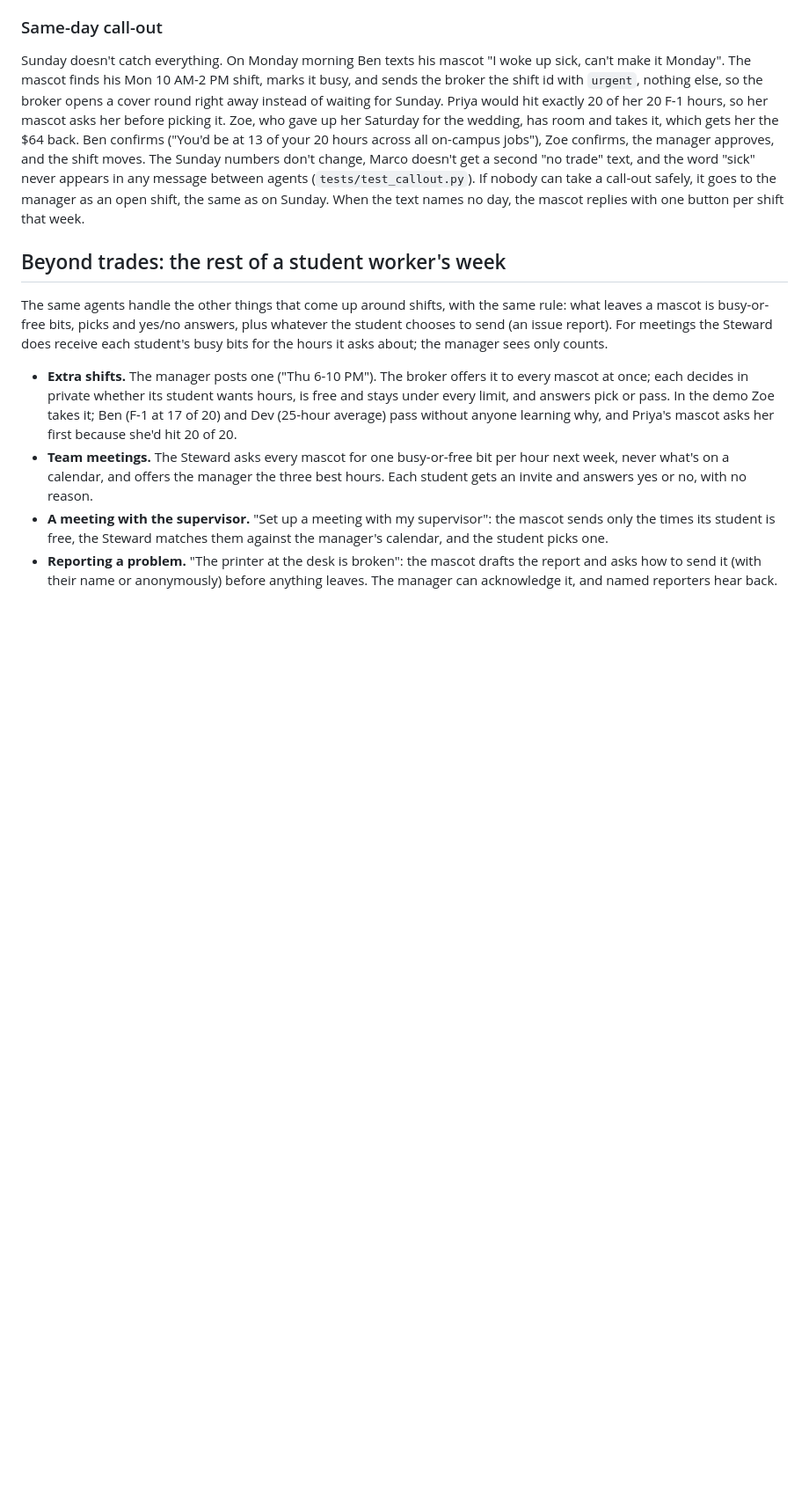
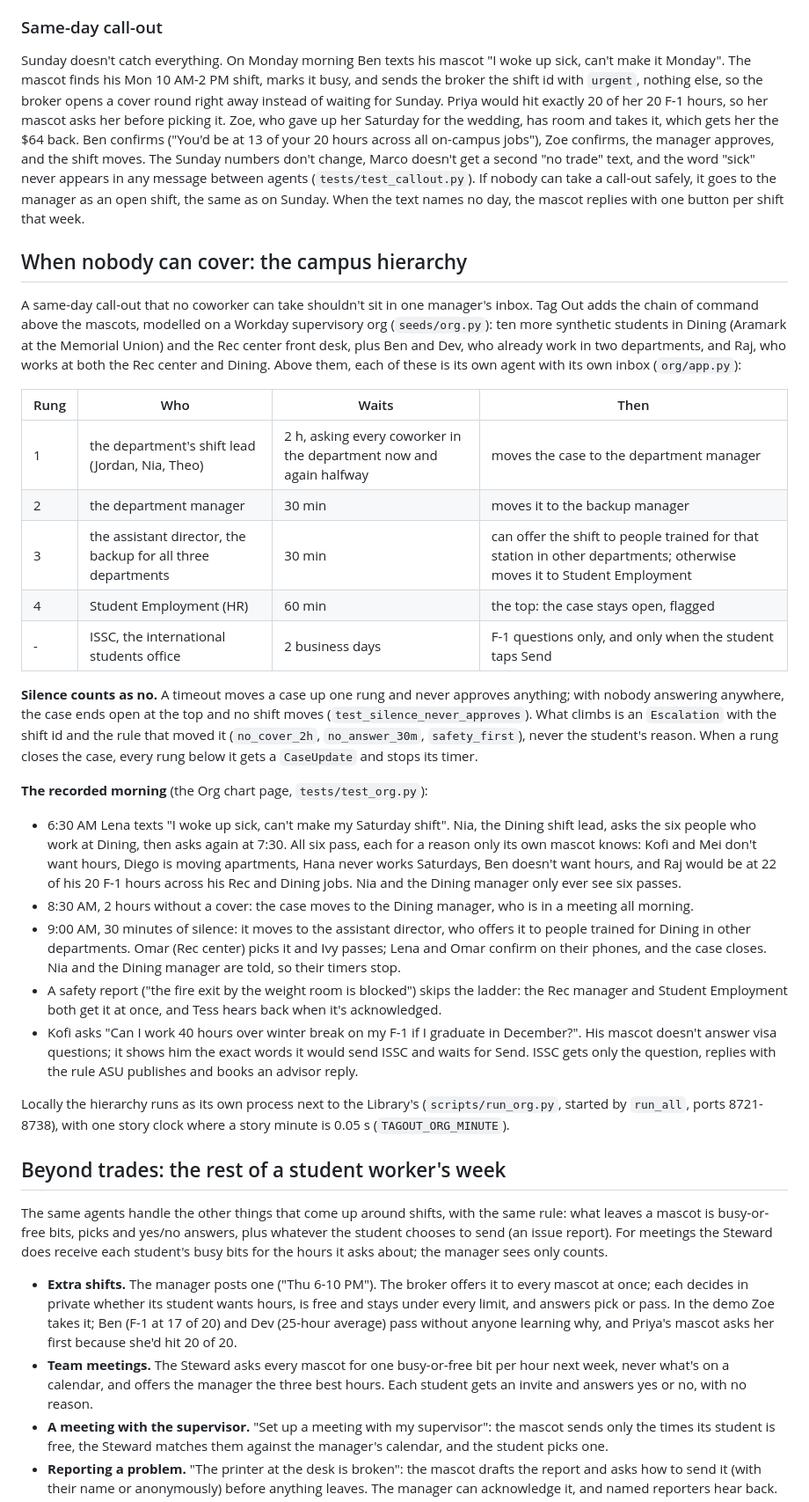
Before and after one commit to neric-joel/tag-out, a Markdown page: README.md, the part around one of its changes. Shown at 88% size. GitHub-like rendering; blank space fills up the shorter version.

Commit message:
README: the campus hierarchy, the new agents, why Telegram, how Claude and the API budget are used

```diff
--- a/README.md
+++ b/README.md
@@ -58,6 +59,30 @@ The broker then runs a second attempt. Dev can't take Ben's Thursday any more, s
 
 Sunday doesn't catch everything. On Monday morning Ben texts his mascot "I woke up sick, can't make it Monday". The mascot finds his Mon 10 AM-2 PM shift, marks it busy, and sends the broker the shift id with `urgent`, nothing else, so the broker opens a cover round right away instead of waiting for Sunday. Priya would hit exactly 20 of her 20 F-1 hours, so her mascot asks her before picking it. Zoe, who gave up her Saturday for the wedding, has room and takes it, which gets her the $64 back. Ben confirms ("You'd be at 13 of your 20 hours across all on-campus jobs"), Zoe confirms, the manager approves, and the shift moves. The Sunday numbers don't change, Marco doesn't get a second "no trade" text, and the word "sick" never appears in any message between agents (`tests/test_callout.py`). If nobody can take a call-out safely, it goes to the manager as an open shift, the same as on Sunday. When the text names no day, the mascot replies with one button per shift that week.
 
+## When nobody can cover: the campus hierarchy
+
+A same-day call-out that no coworker can take shouldn't sit in one manager's inbox. Tag Out adds the chain of command above the mascots, modelled on a Workday supervisory org (`seeds/org.py`): ten more synthetic students in Dining (Aramark at the Memorial Union) and the Rec center front desk, plus Ben and Dev, who already work in two departments, and Raj, who works at both the Rec center and Dining. Above them, each of these is its own agent with its own inbox (`org/app.py`):
+
+| Rung | Who | Waits | Then |
+|---|---|---|---|
+| 1 | the department's shift lead (Jordan, Nia, Theo) | 2 h, asking every coworker in the department now and again halfway | moves the case to the department manager |
+| 2 | the department manager | 30 min | moves it to the backup manager |
+| 3 | the assistant director, the backup for all three departments | 30 min | can offer the shift to people trained for that station in other departments; otherwise moves it to Student Employment |
+| 4 | Student Employment (HR) | 60 min | the top: the case stays open, flagged |
+| - | ISSC, the international students office | 2 business days | F-1 questions only, and only when the student taps Send |
+
+**Silence counts as no.** A timeout moves a case up one rung and never approves anything; with nobody answering anywhere, the case ends open at the top and no shift moves (`test_silence_never_approves`). What climbs is an `Escalation` with the shift id and the rule that moved it (`no_cover_2h`, `no_answer_30m`, `safety_first`), never the student's reason. When a rung closes the case, every rung below it gets a `CaseUpdate` and stops its timer.
+
+**The recorded morning** (the Org chart page, `tests/test_org.py`):
+
+- 6:30 AM Lena texts "I woke up sick, can't make my Saturday shift". Nia, the Dining shift lead, asks the six people who work at Dining, then asks again at 7:30. All six pass, each for a reason only its own mascot knows: Kofi and Mei don't want hours, Diego is moving apartments, Hana never works Saturdays, Ben doesn't want hours, and Raj would be at 22 of his 20 F-1 hours across his Rec and Dining jobs. Nia and the Dining manager only ever see six passes.
+- 8:30 AM, 2 hours without a cover: the case moves to the Dining manager, who is in a meeting all morning.
+- 9:00 AM, 30 minutes of silence: it moves to the assistant director, who offers it to people trained for Dining in other departments. Omar (Rec center) picks it and Ivy passes; Lena and Omar confirm on their phones, and the case closes. Nia and the Dining manager are told, so their timers stop.
+- A safety report ("the fire exit by the weight room is blocked") skips the ladder: the Rec manager and Student Employment both get it at once, and Tess hears back when it's acknowledged.
+- Kofi asks "Can I work 40 hours over winter break on my F-1 if I graduate in December?". His mascot doesn't answer visa questions; it shows him the exact words it would send ISSC and waits for Send. ISSC gets only the question, replies with the rule ASU publishes and books an advisor reply.
+
+Locally the hierarchy runs as its own process next to the Library's (`scripts/run_org.py`, started by `run_all`, ports 8721-8738), with one story clock where a story minute is 0.05 s (`TAGOUT_ORG_MINUTE`).
+
 ## Beyond trades: the rest of a student worker's week
 
 The same agents handle the other things that come up around shifts, with the same rule: what leaves a mascot is busy-or-free bits, picks and yes/no answers, plus whatever the student chooses to send (an issue report). For meetings the Steward does receive each student's busy bits for the hours it asks about; the manager sees only counts.
```
Also changed, not shown: other parts of README.md (+9 -3 lines).
